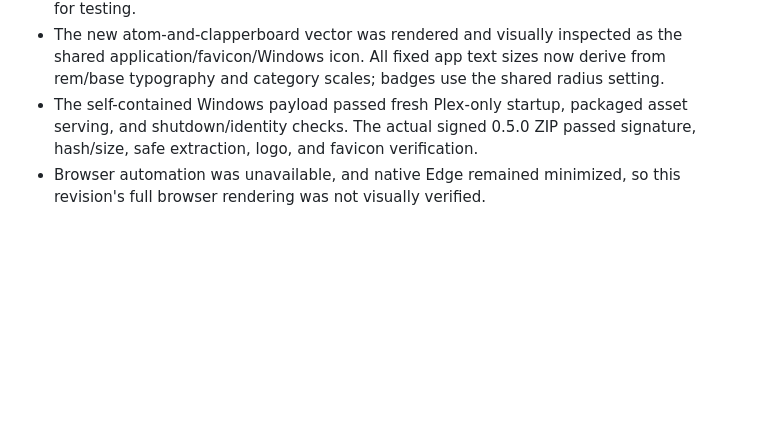
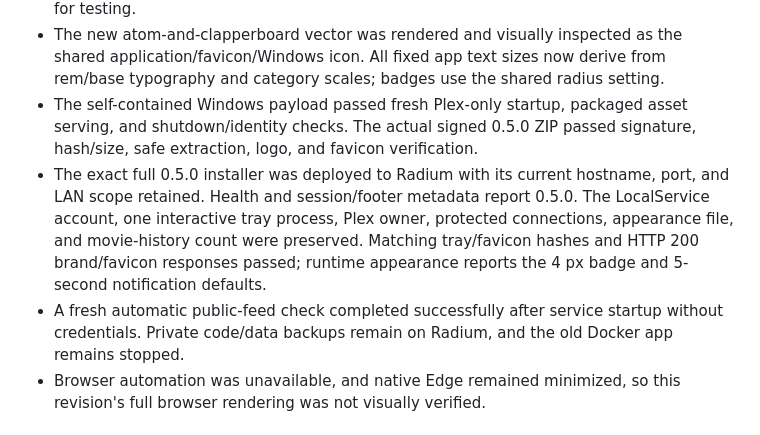
Before and after one commit to briancwelch/Elementarr, a Markdown page: docs/VALIDATION.md, the part around the change. GitHub-like rendering; blank space fills up the shorter version.

Commit message:
Record verified 0.5.0 service and branding deployment

```diff
--- a/docs/VALIDATION.md
+++ b/docs/VALIDATION.md
@@ -5,6 +5,8 @@
 - Read-only live checks using the approved ignored QA configuration retrieved the actual Plex profile PNG through its asset redirect and seven upcoming Sonarr episodes with valid air times. No live collection addition, download search, or watch-history change was used for testing.
 - The new atom-and-clapperboard vector was rendered and visually inspected as the shared application/favicon/Windows icon. All fixed app text sizes now derive from rem/base typography and category scales; badges use the shared radius setting.
 - The self-contained Windows payload passed fresh Plex-only startup, packaged asset serving, and shutdown/identity checks. The actual signed 0.5.0 ZIP passed signature, hash/size, safe extraction, logo, and favicon verification.
+- The exact full 0.5.0 installer was deployed to Radium with its current hostname, port, and LAN scope retained. Health and session/footer metadata report 0.5.0. The LocalService account, one interactive tray process, Plex owner, protected connections, appearance file, and movie-history count were preserved. Matching tray/favicon hashes and HTTP 200 brand/favicon responses passed; runtime appearance reports the 4 px badge and 5-second notification defaults.
+- A fresh automatic public-feed check completed successfully after service startup without credentials. Private code/data backups remain on Radium, and the old Docker app remains stopped.
 - Browser automation was unavailable, and native Edge remained minimized, so this revision's full browser rendering was not visually verified.
 
 # Elementarr 0.4.1 public-update validation - October 29, 2026
```
